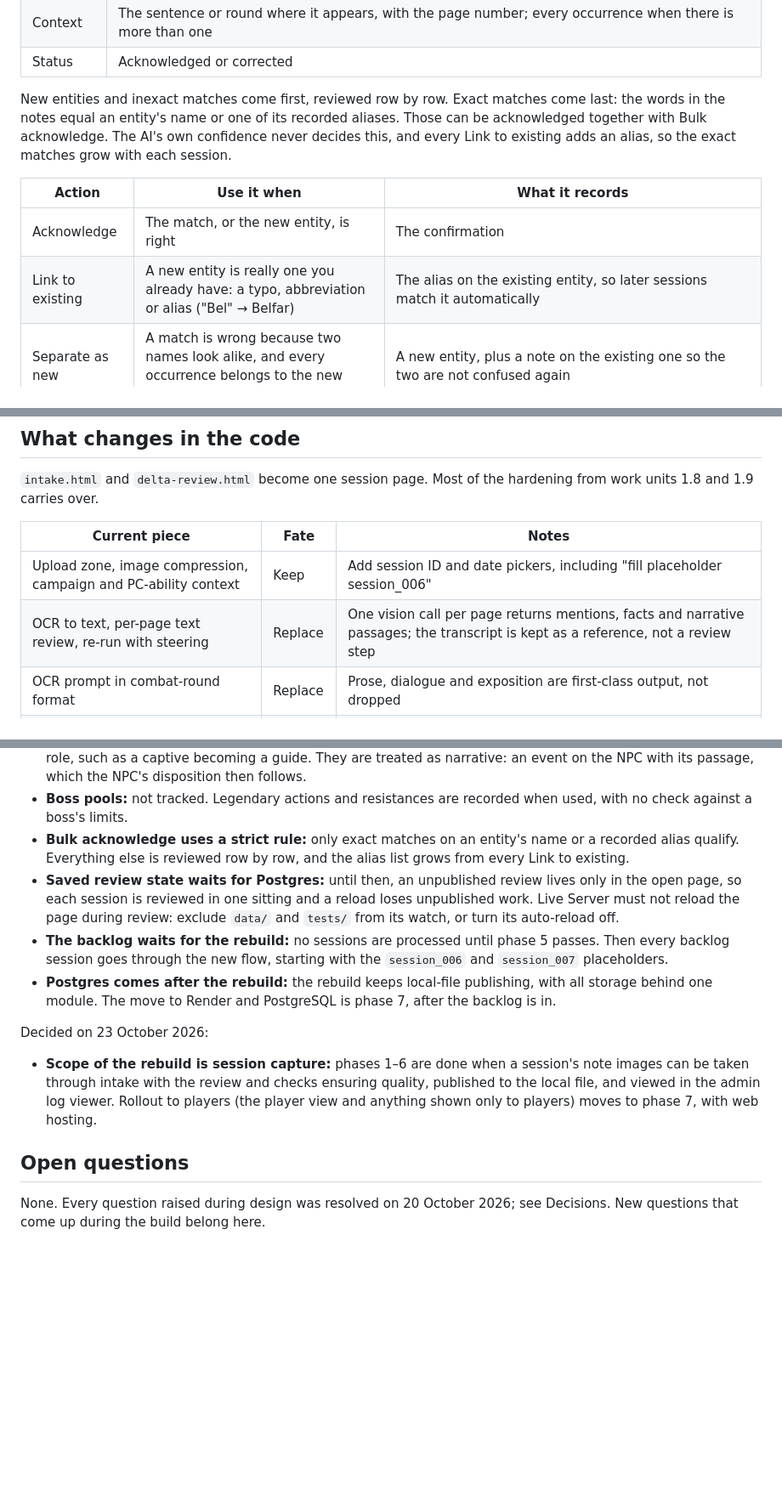
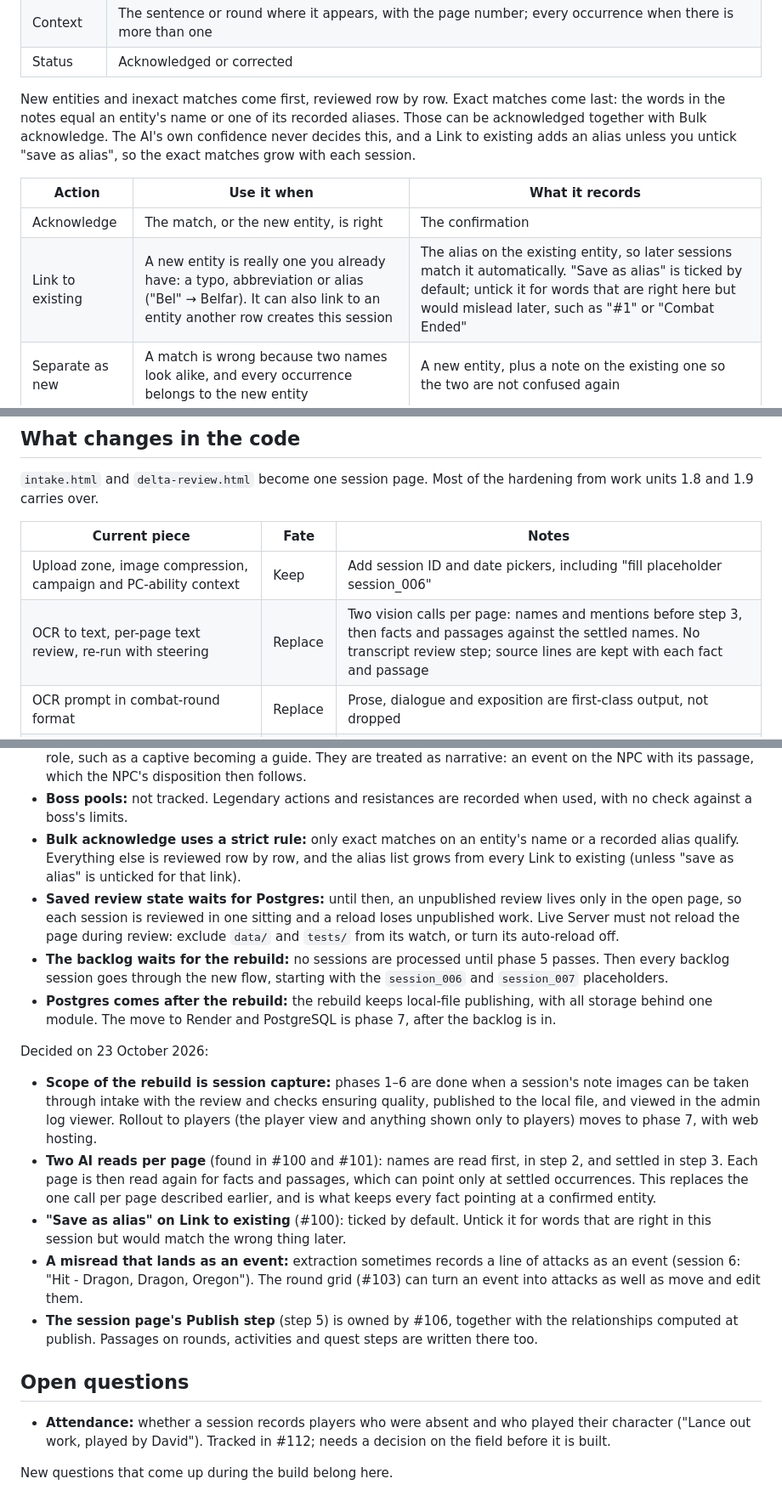
Before and after one commit to dgrimesii/Chronicle-MagersCampaign, a Markdown page: docs/intake-redesign.md, 3 parts joined by grey strips. Shown at 85% size. Rendered like a GitHub page; blank space fills up the shorter version.

Commit message:
docs(design): two reads per page, save-as-alias, event-to-attacks, publish owner, attendance question
Records what #100-#102 found: names are read before step 3 and facts and
passages after it; Link to existing has a "save as alias" box; the round
grid (#103) can turn a misread event into attacks; #106 owns the session
page's Publish step. Attendance is an open question, tracked in #112.

Co-Authored-By: Claude Opus 5.5 <noreply@anthropic.com>
Claude-Session: https://claude.ai/code/session_01W11v8gP2cHRzaBbza9ob8N

```diff
--- a/docs/intake-redesign.md
+++ b/docs/intake-redesign.md
@@ -92,12 +92,12 @@ Each row shows:
 | Context | The sentence or round where it appears, with the page number; every occurrence when there is more than one |
 | Status | Acknowledged or corrected |
 
-New entities and inexact matches come first, reviewed row by row. Exact matches come last: the words in the notes equal an entity's name or one of its recorded aliases. Those can be acknowledged together with Bulk acknowledge. The AI's own confidence never decides this, and every Link to existing adds an alias, so the exact matches grow with each session.
+New entities and inexact matches come first, reviewed row by row. Exact matches come last: the words in the notes equal an entity's name or one of its recorded aliases. Those can be acknowledged together with Bulk acknowledge. The AI's own confidence never decides this, and a Link to existing adds an alias unless you untick "save as alias", so the exact matches grow with each session.
 
 | Action | Use it when | What it records |
 | --- | --- | --- |
 | Acknowledge | The match, or the new entity, is right | The confirmation |
-| Link to existing | A new entity is really one you already have: a typo, abbreviation or alias ("Bel" → Belfar) | The alias on the existing entity, so later sessions match it automatically |
+| Link to existing | A new entity is really one you already have: a typo, abbreviation or alias ("Bel" → Belfar). It can also link to an entity another row creates this session | The alias on the existing entity, so later sessions match it automatically. "Save as alias" is ticked by default; untick it for words that are right here but would mislead later, such as "#1" or "Combat Ended" |
 | Separate as new | A match is wrong because two names look alike, and every occurrence belongs to the new entity | A new entity, plus a note on the existing one so the two are not confused again |
 | Split | One identified entity is really two (or more) in this session | The new entities only; each occurrence is assigned to one of them in step 4 |
 | Mark as sub-type | The same creature playing a different role in one combat: goblins in melee versus goblins standing back with slings | A group in that combat's enemy roster with a role such as melee or slinger, pointing at the creature: rounds and narrative track "Goblin Slingers" separately, while the bestiary keeps one Goblins entry |
@@ -283,7 +283,7 @@ The separate OCR text review goes away. A misread word surfaces in the entity li
 | Current piece | Fate | Notes |
 | --- | --- | --- |
 | Upload zone, image compression, campaign and PC-ability context | Keep | Add session ID and date pickers, including "fill placeholder session\_006" |
-| OCR to text, per-page text review, re-run with steering | Replace | One vision call per page returns mentions, facts and narrative passages; the transcript is kept as a reference, not a review step |
+| OCR to text, per-page text review, re-run with steering | Replace | Two vision calls per page: names and mentions before step 3, then facts and passages against the settled names. No transcript review step; source lines are kept with each fact and passage |
 | OCR prompt in combat-round format | Replace | Prose, dialogue and exposition are first-class output, not dropped |
 | Consolidation, Step 4 summary, sessionStorage hand-off | Remove | One page; saved state waits for Postgres |
 | `detectRelationships()` | Remove | Relationships are computed at publish |
@@ -372,7 +372,7 @@ Decided on 20 October 2026:
 - **Items are not inventory:** an item's holder is an optional attribute, recorded when the notes state it (a specific PC, the party, or another entity) and otherwise left unknown. Intake does not track every transfer. Existing holders, such as Ched's Map with Goli, stay as recorded facts.
 - **Allegiance changes:** proposed when the notes state one, or directly imply one through a change in the NPC's role, such as a captive becoming a guide. They are treated as narrative: an event on the NPC with its passage, which the NPC's disposition then follows.
 - **Boss pools:** not tracked. Legendary actions and resistances are recorded when used, with no check against a boss's limits.
-- **Bulk acknowledge uses a strict rule:** only exact matches on an entity's name or a recorded alias qualify. Everything else is reviewed row by row, and the alias list grows from every Link to existing.
+- **Bulk acknowledge uses a strict rule:** only exact matches on an entity's name or a recorded alias qualify. Everything else is reviewed row by row, and the alias list grows from every Link to existing (unless "save as alias" is unticked for that link).
 - **Saved review state waits for Postgres:** until then, an unpublished review lives only in the open page, so each session is reviewed in one sitting and a reload loses unpublished work. Live Server must not reload the page during review: exclude `data/` and `tests/` from its watch, or turn its auto-reload off.
 - **The backlog waits for the rebuild:** no sessions are processed until phase 5 passes. Then every backlog session goes through the new flow, starting with the `session_006` and `session_007` placeholders.
 - **Postgres comes after the rebuild:** the rebuild keeps local-file publishing, with all storage behind one module. The move to Render and PostgreSQL is phase 7, after the backlog is in.
@@ -380,7 +380,13 @@ Decided on 20 October 2026:
 Decided on 23 October 2026:
 
 - **Scope of the rebuild is session capture:** phases 1–6 are done when a session's note images can be taken through intake with the review and checks ensuring quality, published to the local file, and viewed in the admin log viewer. Rollout to players (the player view and anything shown only to players) moves to phase 7, with web hosting.
+- **Two AI reads per page** (found in #100 and #101): names are read first, in step 2, and settled in step 3. Each page is then read again for facts and passages, which can point only at settled occurrences. This replaces the one call per page described earlier, and is what keeps every fact pointing at a confirmed entity.
+- **"Save as alias" on Link to existing** (#100): ticked by default. Untick it for words that are right in this session but would match the wrong thing later.
+- **A misread that lands as an event:** extraction sometimes records a line of attacks as an event (session 6: "Hit - Dragon, Dragon, Oregon"). The round grid (#103) can turn an event into attacks as well as move and edit them.
+- **The session page's Publish step** (step 5) is owned by #106, together with the relationships computed at publish. Passages on rounds, activities and quest steps are written there too.
 
 ## Open questions
 
-None. Every question raised during design was resolved on 20 October 2026; see Decisions. New questions that come up during the build belong here.
+- **Attendance:** whether a session records players who were absent and who played their character ("Lance out work, played by David"). Tracked in #112; needs a decision on the field before it is built.
+
+New questions that come up during the build belong here.
```
Also changed, not shown: other parts of docs/intake-redesign.md (+3 -3 lines).
